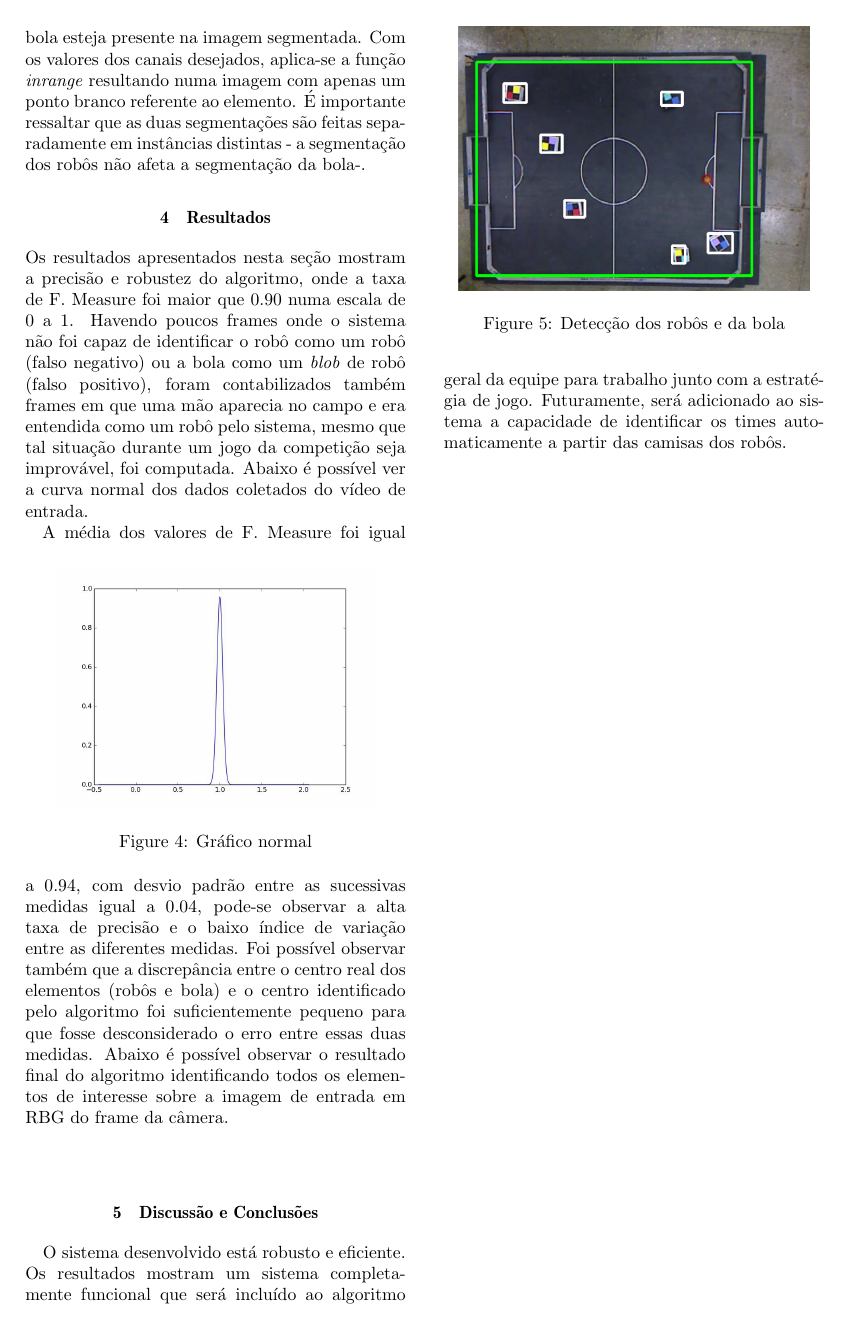
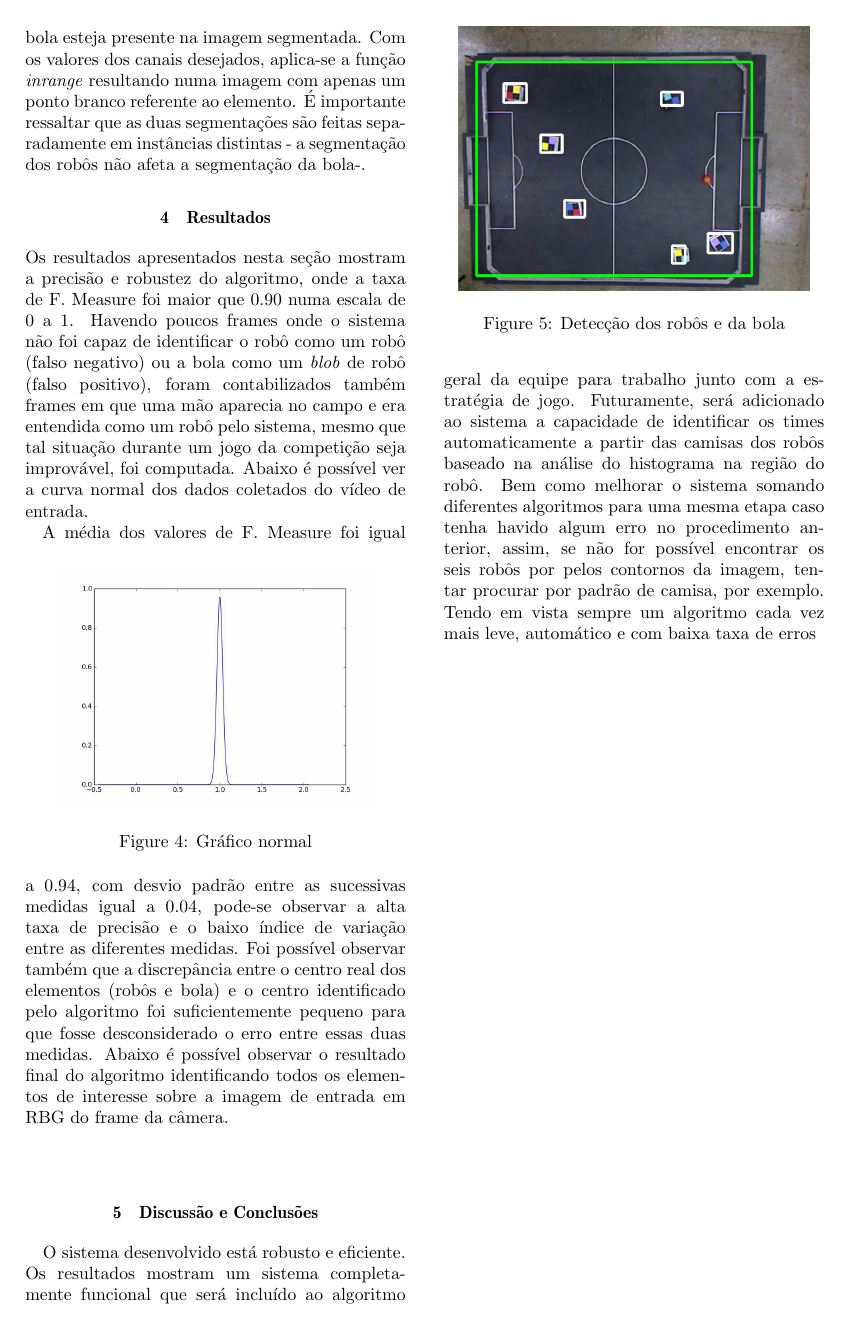
Before and after one commit to vieiramanoel/PVC_Final, a LaTeX document (relatorio/relatorio.tex): page 3 of 3. Compiled offline with pdfLaTeX.

Commit message:
adds on conclusion

```diff
--- a/relatorio/relatorio.tex
+++ b/relatorio/relatorio.tex
@@ -94,6 +94,6 @@
 
 	\section{Discussão e Conclusões}
 	\paragraph{}
-	O sistema desenvolvido está robusto e eficiente. Os resultados mostram um sistema completamente funcional que será incluído ao algoritmo geral da equipe para trabalho junto com a estratégia de jogo. Futuramente, será adicionado ao sistema a capacidade de identificar os times automaticamente a partir das camisas dos robôs.
+	O sistema desenvolvido está robusto e eficiente. Os resultados mostram um sistema completamente funcional que será incluído ao algoritmo geral da equipe para trabalho junto com a estratégia de jogo. Futuramente, será adicionado ao sistema a capacidade de identificar os times automaticamente a partir das camisas dos robôs baseado na análise do histograma na região do robô. Bem como melhorar o sistema somando diferentes algoritmos para uma mesma etapa caso tenha havido algum erro no procedimento anterior, assim, se não for possível encontrar os seis robôs por pelos contornos da imagem, tentar procurar por padrão de camisa, por exemplo. Tendo em vista sempre um algoritmo cada vez mais leve, automático e com baixa taxa de erros
 
 \end{document}
```
